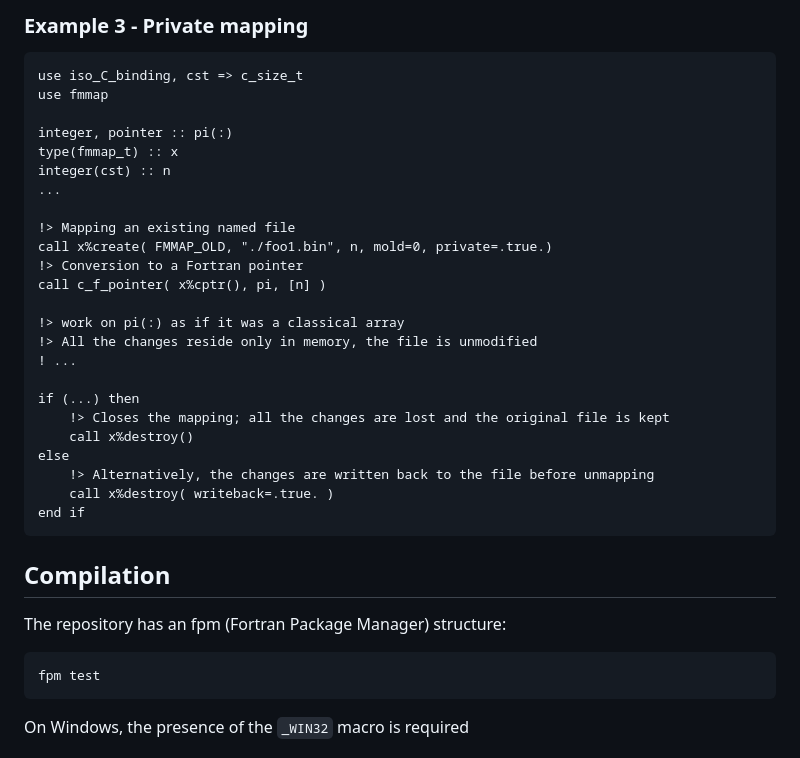
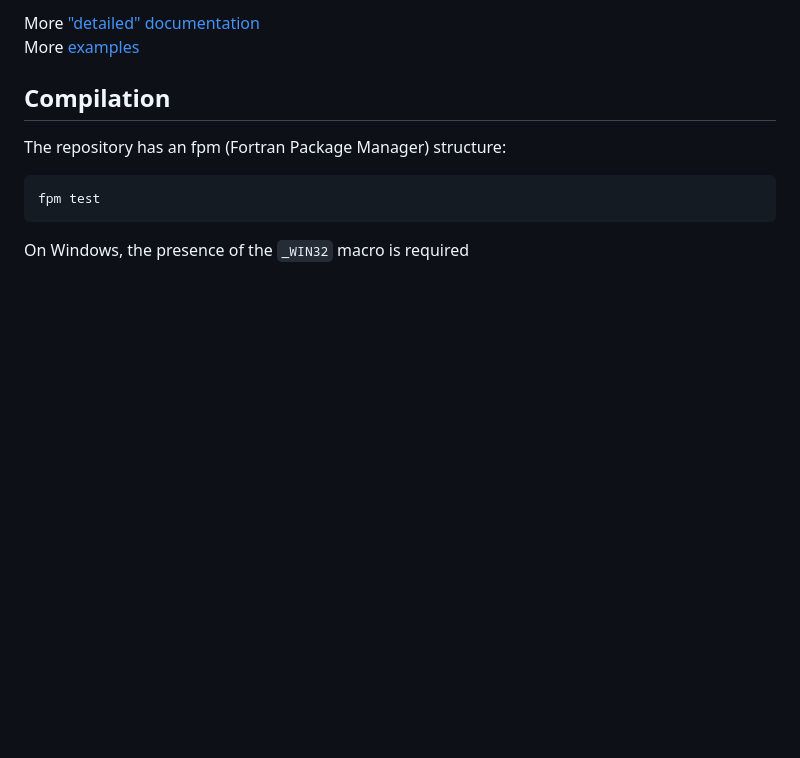
Before and after one commit to PierUgit/fmmap, a Markdown page: README.md, the part around one of its changes. GitHub-like rendering; blank space fills up the shorter version.

````diff
--- a/README.md
+++ b/README.md
@@ -103,32 +50,5 @@ call x%destroy()
-### Example 3 - Private mapping
-
-```fortran
-use iso_C_binding, cst => c_size_t
-use fmmap
-
-integer, pointer :: pi(:)
-type(fmmap_t) :: x
-integer(cst) :: n
-...
-
-!> Mapping an existing named file
-call x%create( FMMAP_OLD, "./foo1.bin", n, mold=0, private=.true.)
-!> Conversion to a Fortran pointer
-call c_f_pointer( x%cptr(), pi, [n] )
-
-!> work on pi(:) as if it was a classical array
-!> All the changes reside only in memory, the file is unmodified
-! ...
-
-if (...) then
-    !> Closes the mapping; all the changes are lost and the original file is kept
-    call x%destroy()
-else
-    !> Alternatively, the changes are written back to the file before unmapping
-    call x%destroy( writeback=.true. )
-end if
-```
-
+More ["detailed" documentation](doc/index.md)
+More [examples](doc/examples.md)
 
 ## Compilation
 
````
Also changed, not shown: other parts of README.md (+6 -59 lines), doc/examples.md (added, +183 -0 lines), doc/index.md (+1 -1 lines).
